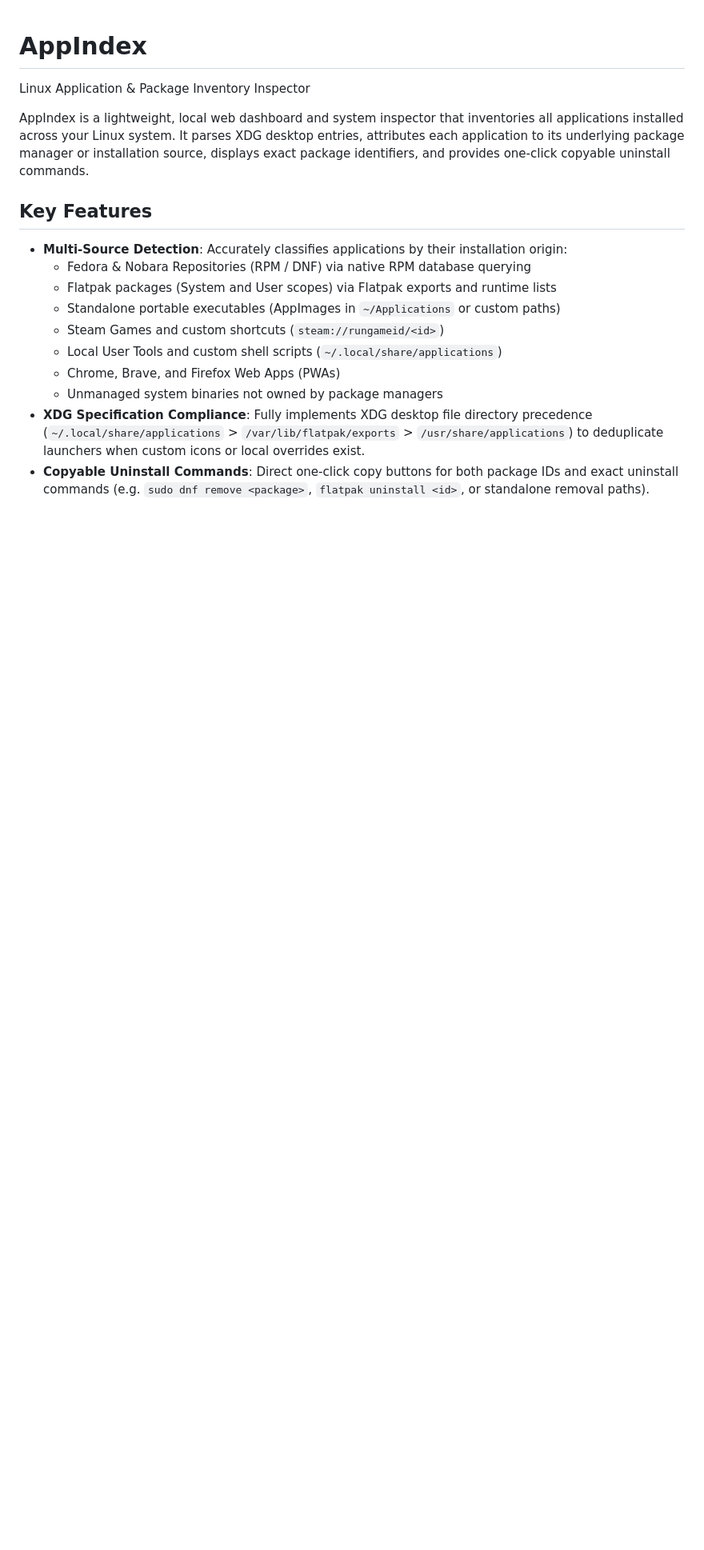
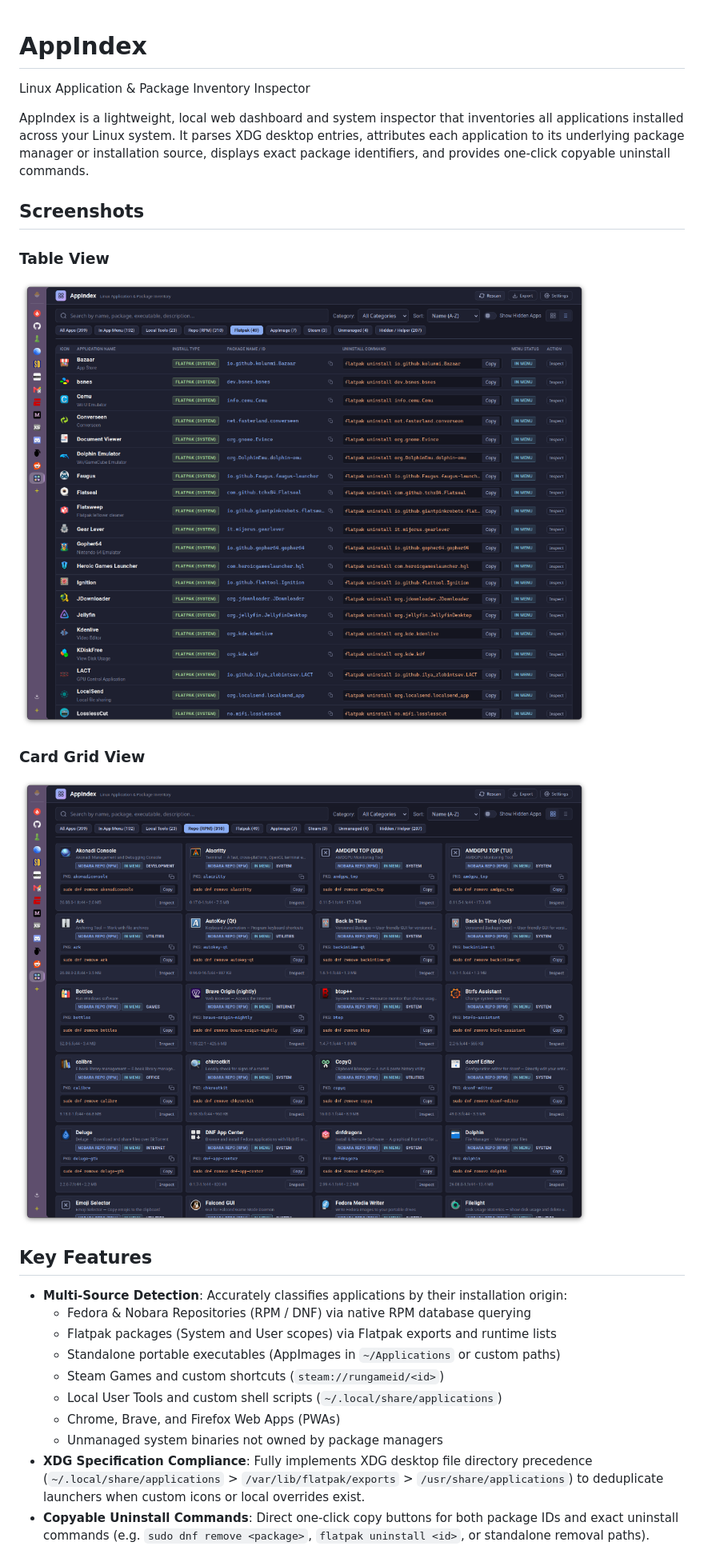
Before and after one commit to PlasmaDrifter/AppIndex, a Markdown page: README.md, the part around the change. Shown: that part at 80% size. Drawn GitHub-style; pictures changed too: screenshots/appindex-cards-view.png (added), screenshots/appindex-table-view.png (added); blank space fills up the shorter version.

Commit message:
Add application screenshots to repository and README showcase

```diff
--- a/README.md
+++ b/README.md
@@ -3,6 +3,14 @@
 Linux Application & Package Inventory Inspector
 
 AppIndex is a lightweight, local web dashboard and system inspector that inventories all applications installed across your Linux system. It parses XDG desktop entries, attributes each application to its underlying package manager or installation source, displays exact package identifiers, and provides one-click copyable uninstall commands.
+
+## Screenshots
+
+### Table View
+![AppIndex Table View](screenshots/appindex-table-view.png)
+
+### Card Grid View
+![AppIndex Card Grid View](screenshots/appindex-cards-view.png)
 
 ## Key Features
 
```
Also changed, not shown: 1 other file.
